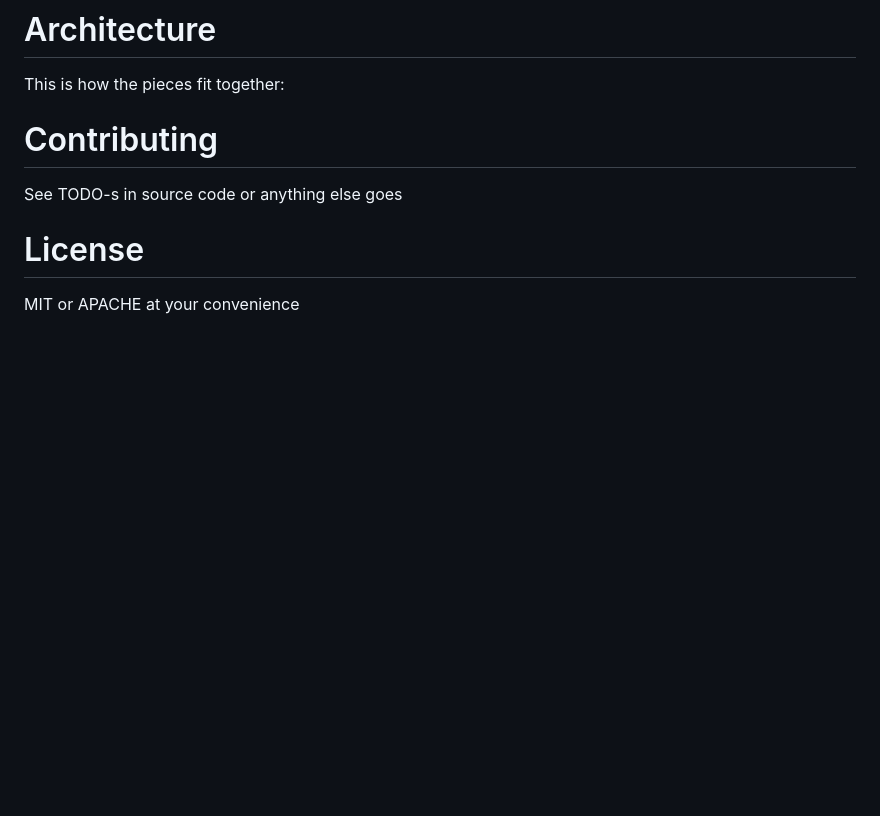
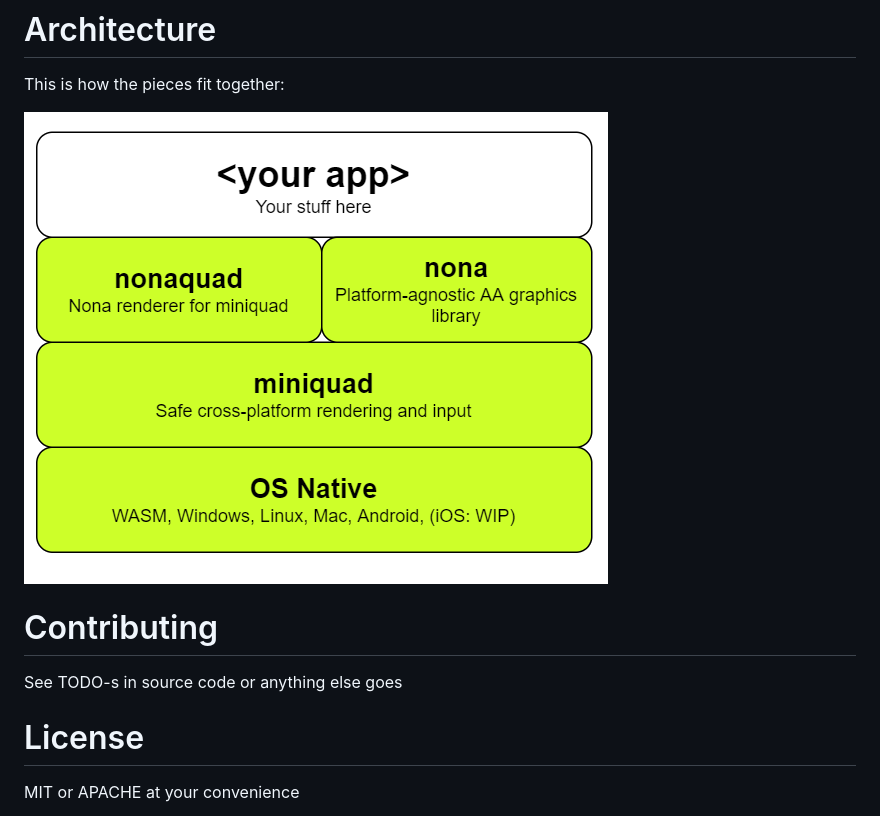
Before and after one commit to nokola/nonaquad, a Markdown page: README.md, the part around the change. Drawn GitHub-style; pictures changed too: img/architecture.png (added); blank space fills up the shorter version.

Commit message:
Added architecture info

```diff
--- a/README.md
+++ b/README.md
@@ -140,6 +140,7 @@ I will use it as a building block for a general purpose cross-platform app frame
 # Architecture
 This is how the pieces fit together:
 
+![Architecture](img/architecture.png)
 
 # Contributing
 See TODO-s in source code or anything else goes
```
